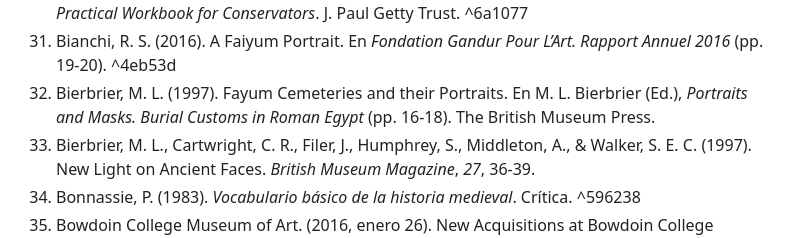
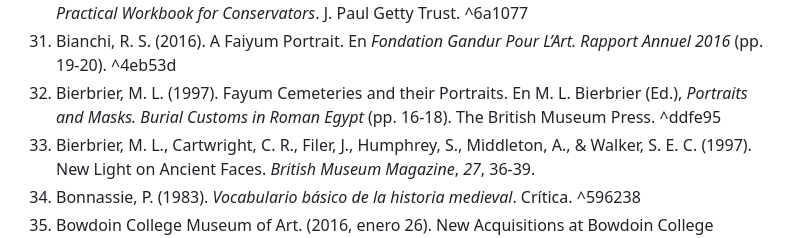
Before and after one commit to jmmlimia/obsidian-web, a Markdown page: content/Bibliografia.md, the part around one of its changes. Rendered like a GitHub page.

```diff
--- a/content/Bibliografia.md
+++ b/content/Bibliografia.md
@@ -36,7 +36,7 @@ En muchísimos textos escritos por verdaderas autoridades en la materia, las ref
 29. Berger, J.-É. (1999). Los retratos de El Fayum. En K. Parlasca, J.-É. Berger, & R. Pintaudi (Eds.), *El Fayum* (pp. 21-60). Franco Maria Ricci.
 30. Bezur, A., Lee, L., Loubser, M., & Trentelman, K. (2020). *Handheld XRF In Cultural Heritage: A Practical Workbook for Conservators*. J. Paul Getty Trust. ^6a1077
 31. Bianchi, R. S. (2016). A Faiyum Portrait. En *Fondation Gandur Pour L’Art. Rapport Annuel 2016* (pp. 19-20). ^4eb53d
-32. Bierbrier, M. L. (1997). Fayum Cemeteries and their Portraits. En M. L. Bierbrier (Ed.), *Portraits and Masks. Burial Customs in Roman Egypt* (pp. 16-18). The British Museum Press.
+32. Bierbrier, M. L. (1997). Fayum Cemeteries and their Portraits. En M. L. Bierbrier (Ed.), *Portraits and Masks. Burial Customs in Roman Egypt* (pp. 16-18). The British Museum Press. ^ddfe95
 33. Bierbrier, M. L., Cartwright, C. R., Filer, J., Humphrey, S., Middleton, A., & Walker, S. E. C. (1997). New Light on Ancient Faces. *British Museum Magazine*, *27*, 36-39.
 34. Bonnassie, P. (1983). _Vocabulario básico de la historia medieval_. Crítica. ^596238
 35. Bowdoin College Museum of Art. (2016, enero 26). New Acquisitions at Bowdoin College Museum of Art: Egyptian Portraits. *e-bulletin newsletter*. ^60c173
```
Also changed, not shown: other parts of content/Bibliografia.md (+146 -144 lines), content/Retratos.md (+1 -0 lines), content/Seccion-retratos/PIV0748.md (added, +58 -0 lines), content/Seccion-retratos/Pad004.md (+8 -6 lines), content/images/PIV0748.jpg (added), 1 other file.
